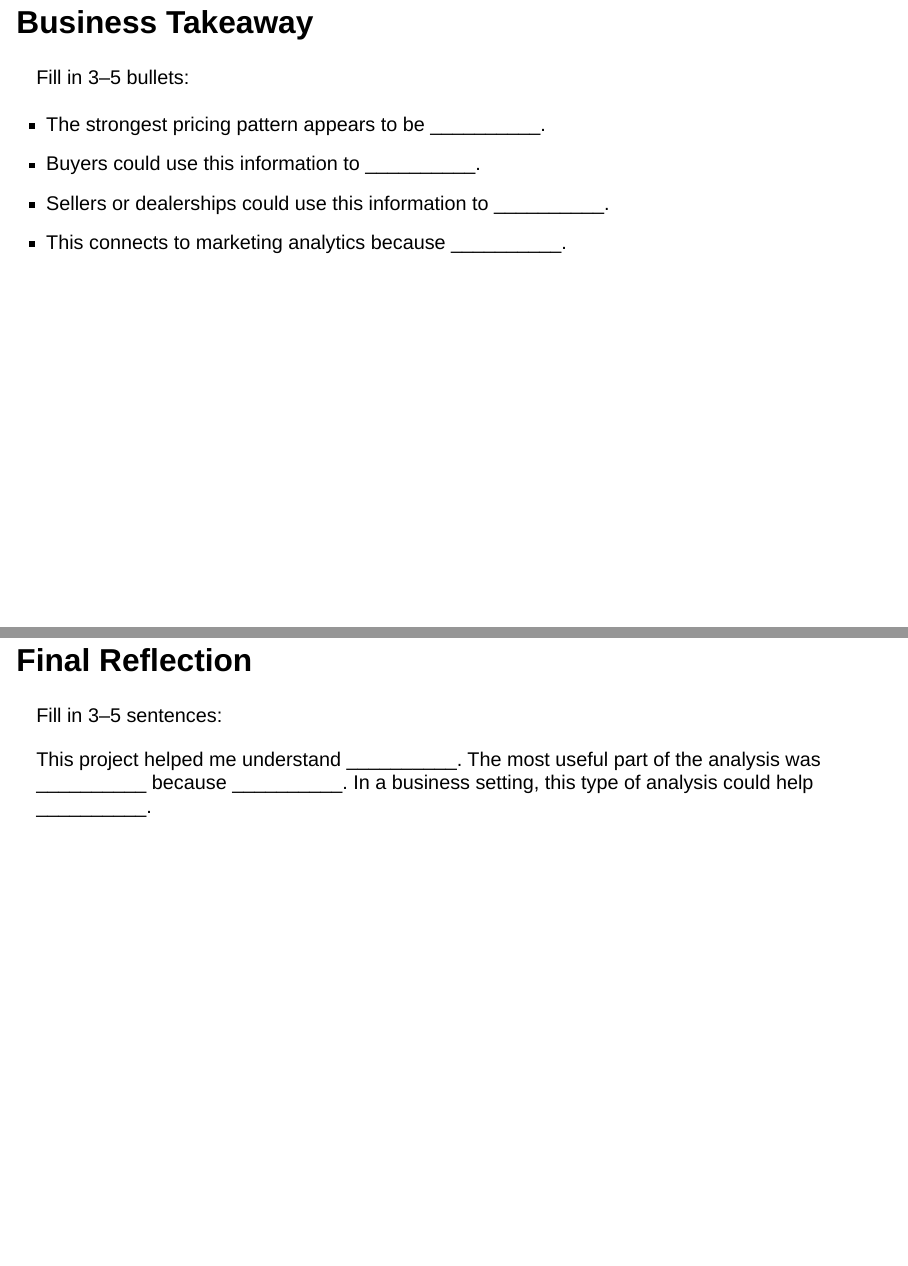
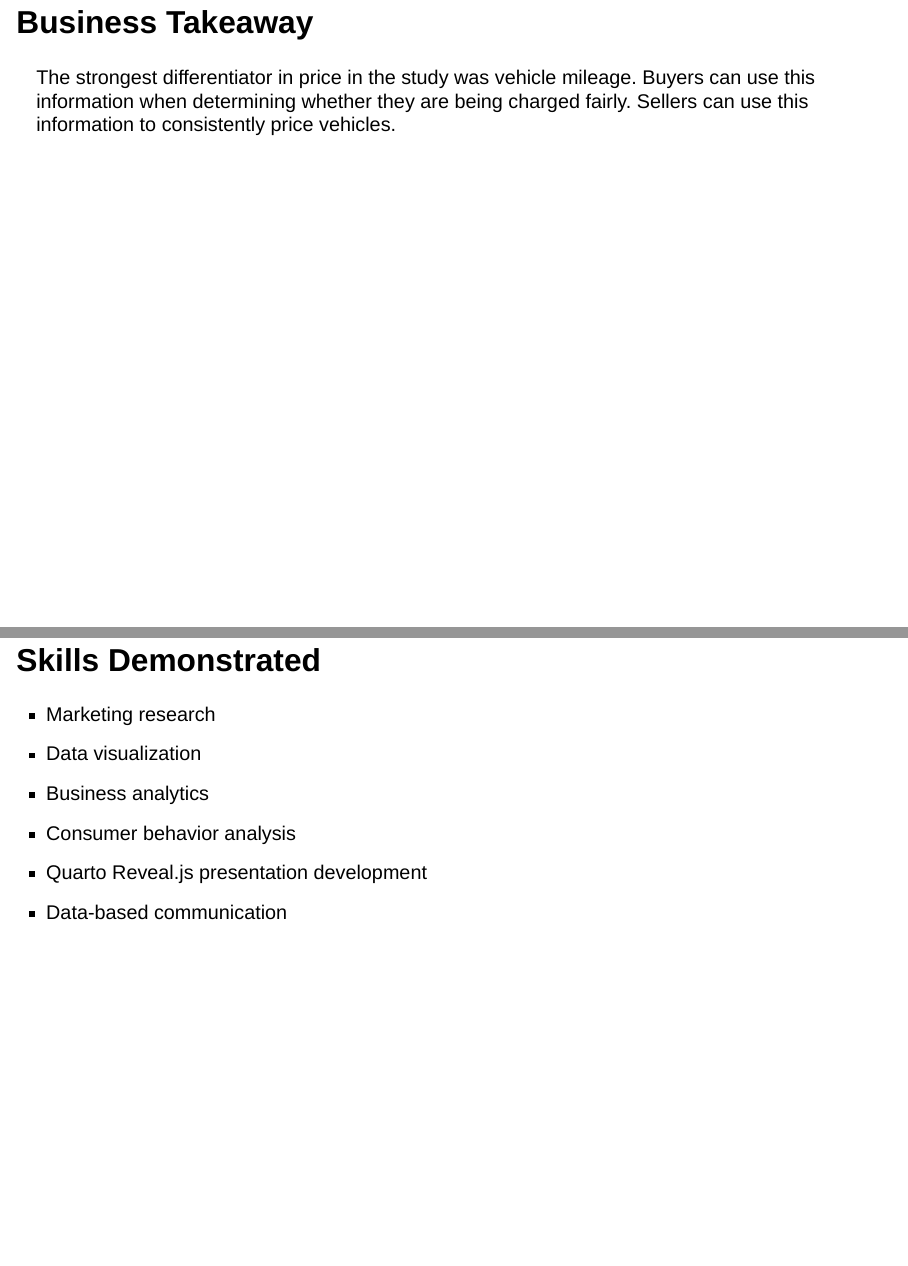
Before and after one commit to thejustiniank-eng/term-project-portfolio, a Quarto document (presentation.qmd): pages 10 and 12 of 12 before the commit and pages 10 and 11 of 11 after it, joined at a grey line. Rendered offline with R 4.5, knitr and Pandoc in place of Quarto, with nearby package versions; drawn as Slidy slides in place of the format the file asks for.

Commit message:
Update portfolio website

```diff
--- a/presentation.qmd
+++ b/presentation.qmd
@@ -110,12 +110,7 @@ used_cars |>
 
 ## Business Takeaway
 
-Fill in 3–5 bullets:
-
-- The strongest pricing pattern appears to be __________.
-- Buyers could use this information to __________.
-- Sellers or dealerships could use this information to __________.
-- This connects to marketing analytics because __________.
+The strongest differentiator in price in the study was vehicle mileage.  Buyers can use this information when determining whether they are being charged fairly.   Sellers can use this information to consistently price vehicles.
 
 ## Skills Demonstrated
 
@@ -125,9 +120,3 @@ Fill in 3–5 bullets:
 - Consumer behavior analysis
 - Quarto Reveal.js presentation development
 - Data-based communication
-
-## Final Reflection
-
-Fill in 3–5 sentences:
-
-This project helped me understand __________. The most useful part of the analysis was __________ because __________. In a business setting, this type of analysis could help __________.
```
Also changed, not shown: google-analytics.qmd (+1 -0 lines), .quarto/idx/google-analytics.qmd.json, .quarto/idx/presentation.qmd.json, docs/search.json, 4 other files.
